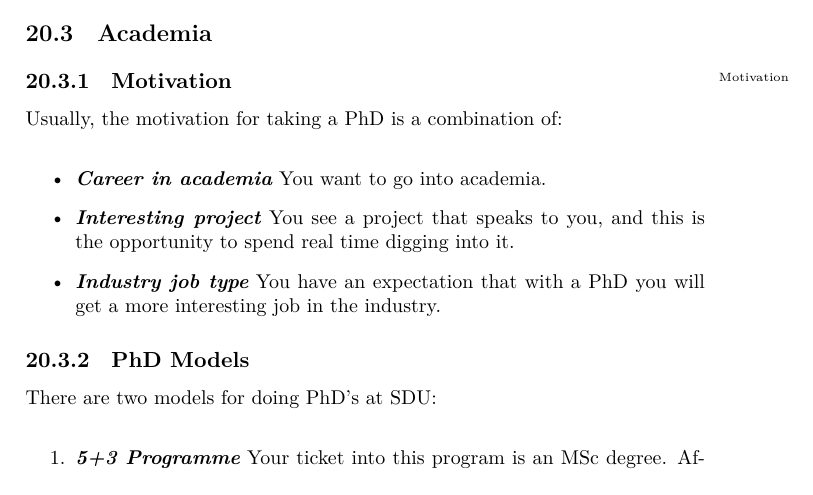
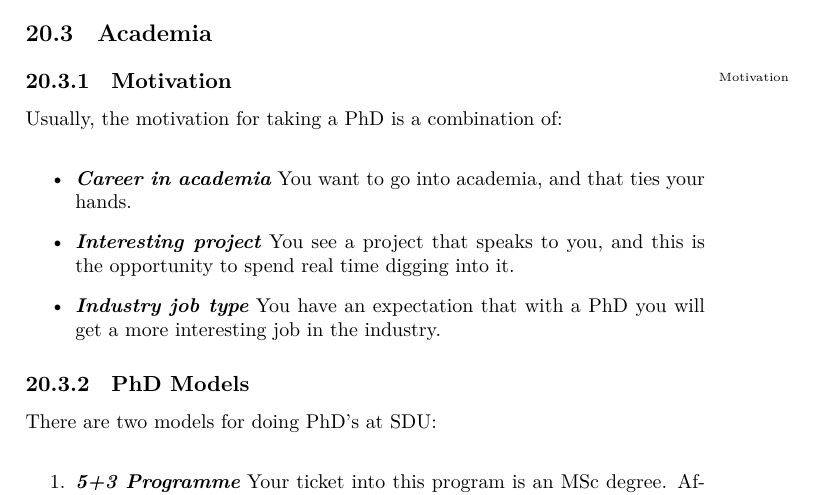
Before and after one commit to aslakjohansen/report-writing, a LaTeX thesis (doc/report-writing.tex): part of page 70 of 114, cut so that both start at the same text. Compiled offline with XeLaTeX.

Commit message:
Added a comment

```diff
--- a/doc/report-writing.tex
+++ b/doc/report-writing.tex
@@ -2156,7 +2156,7 @@ The report (likely) contains many pages and covers much information. You have sp
 
 \idx{Motivation}Usually, the motivation for taking a PhD is a combination of:
 \begin{itemize}
-  \descitem{Career in academia} You want to go into academia.
+  \descitem{Career in academia} You want to go into academia, and that ties your hands.
   \descitem{Interesting project} You see a project that speaks to you, and this is the opportunity to spend real time digging into it.
   \descitem{Industry job type} You have an expectation that with a PhD you will get a more interesting job in the industry.
 \end{itemize}
```
